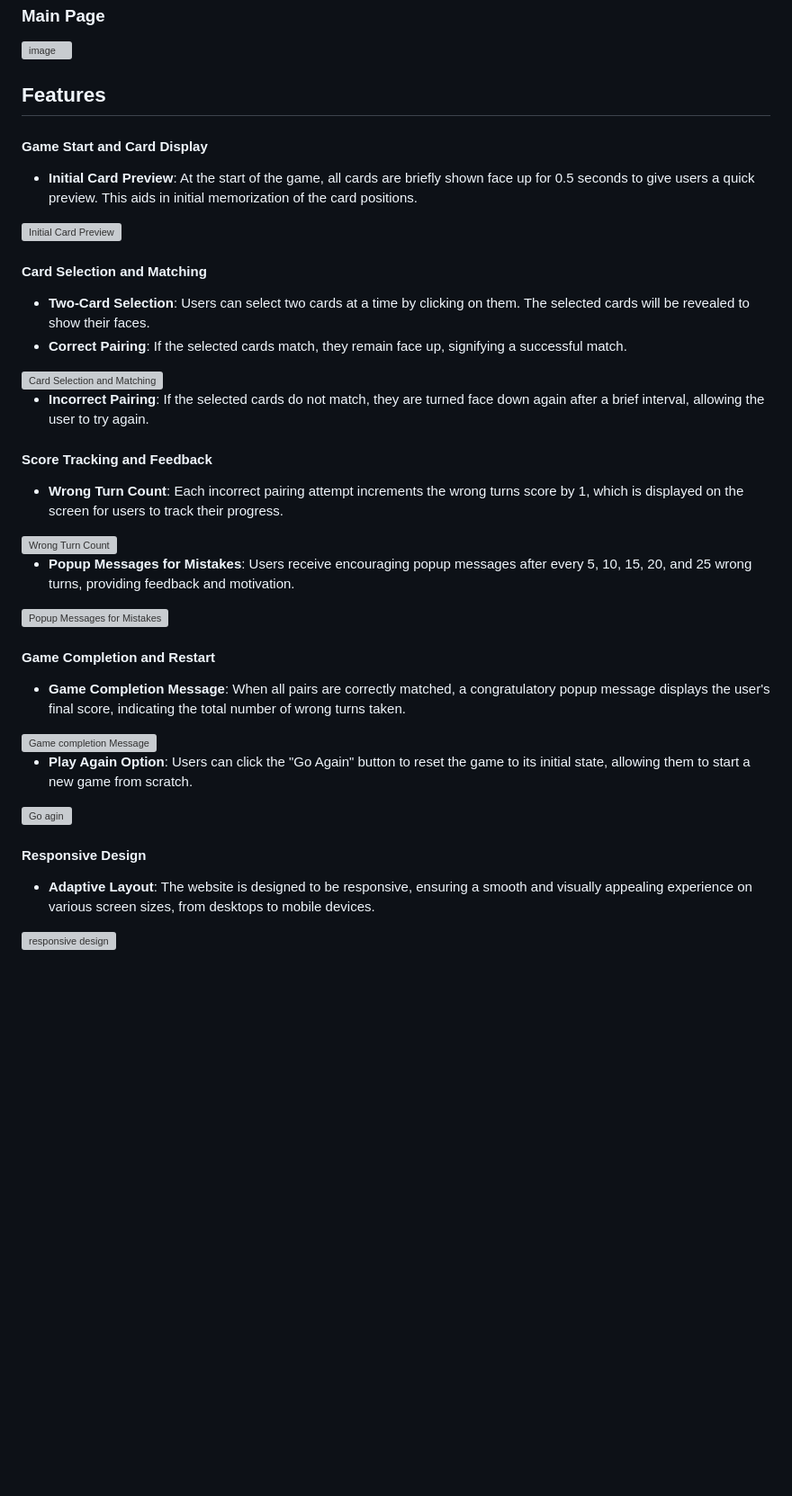
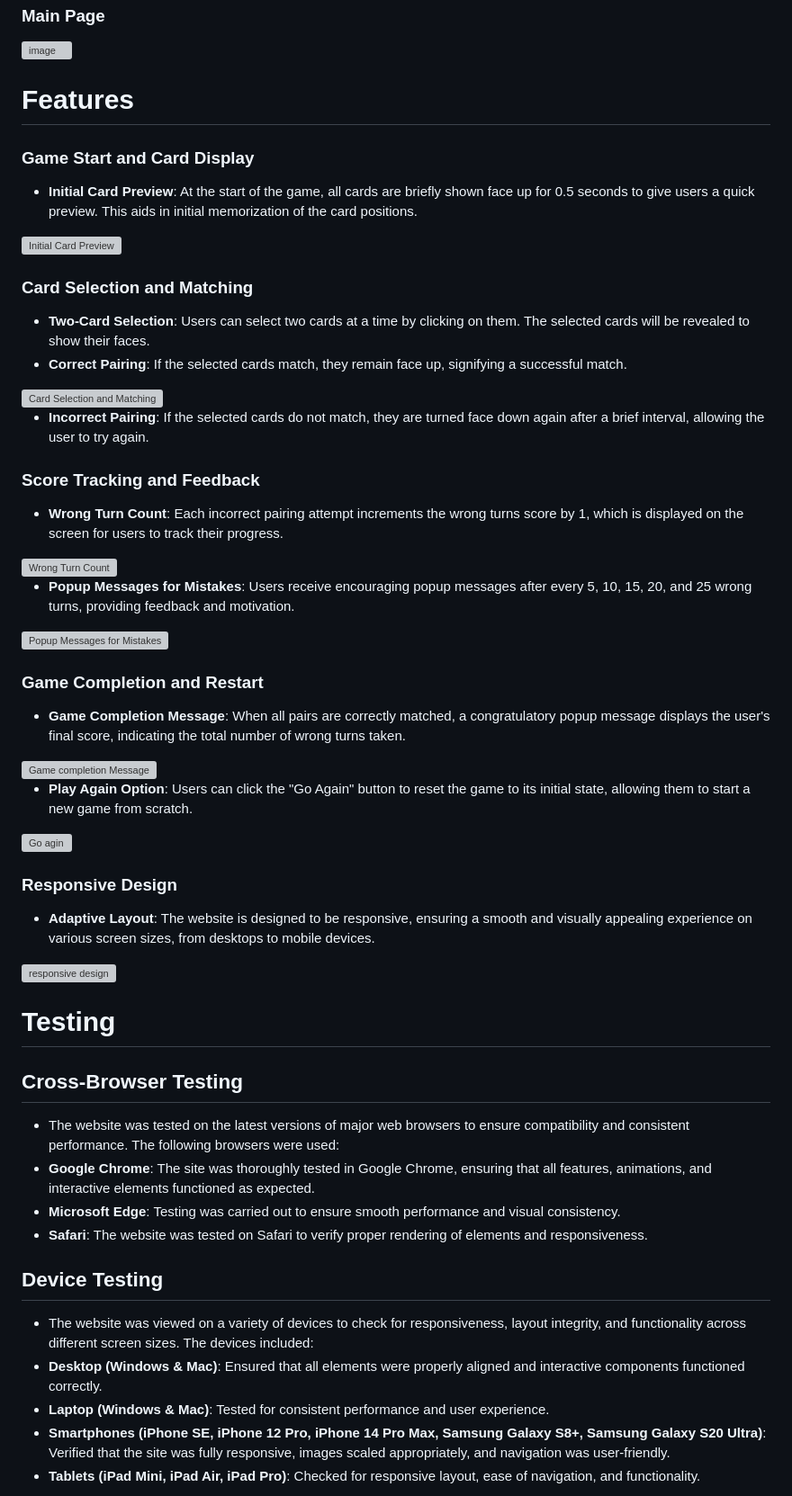
Before and after one commit to MariaMigrova/celebrity-match, a Markdown page: README.md, the part around one of its changes. Shown at 90% size. Drawn GitHub-style; blank space fills up the shorter version; grey boxes are pictures that could not be loaded.

Commit message:
Update README.md
Add testing into ReadMe file

```diff
--- a/README.md
+++ b/README.md
@@ -36,32 +36,48 @@ To view the website, simply click on the following link: [View the live project
 
 ![image](https://github.com/MariaMigrova/celebrity-match/assets/78366923/b8cae6d6-1330-4b59-8f40-a92b21b5617e)
 
-## Features
-#### **Game Start and Card Display**
+# Features
+### **Game Start and Card Display**
 - **Initial Card Preview**: At the start of the game, all cards are briefly shown face up for 0.5 seconds to give users a quick preview. This aids in initial memorization of the card positions.
 <img src="https://github.com/MariaMigrova/celebrity-match/assets/78366923/5e2993cb-ebf3-4825-9e16-61d98d60fd8c" alt="Initial Card Preview" style="margin-bottom: 20px;">
 
-#### **Card Selection and Matching**
+### **Card Selection and Matching**
 - **Two-Card Selection**: Users can select two cards at a time by clicking on them. The selected cards will be revealed to show their faces.
 - **Correct Pairing**: If the selected cards match, they remain face up, signifying a successful match.
 <img src="https://github.com/MariaMigrova/celebrity-match/assets/78366923/a5e0001a-8815-4f12-80b9-d4b836957c24" alt="Card Selection and Matching" style="margin-bottom: 20px;">
 
 - **Incorrect Pairing**: If the selected cards do not match, they are turned face down again after a brief interval, allowing the user to try again.
 
-#### **Score Tracking and Feedback**
+### **Score Tracking and Feedback**
 - **Wrong Turn Count**: Each incorrect pairing attempt increments the wrong turns score by 1, which is displayed on the screen for users to track their progress.
 <img src="https://github.com/MariaMigrova/celebrity-match/assets/78366923/65b2a231-fadf-4f80-80f0-af6b3b9d9047" alt="Wrong Turn Count" style="margin-bottom: 20px;">
 
 - **Popup Messages for Mistakes**: Users receive encouraging popup messages after every 5, 10, 15, 20, and 25 wrong turns, providing feedback and motivation.
 <img src="https://github.com/MariaMigrova/celebrity-match/assets/78366923/efcecfb9-3c15-4840-86f4-e02faa0de21a" alt="Popup Messages for Mistakes" style="margin-bottom: 20px;">
 
-#### **Game Completion and Restart**
+### **Game Completion and Restart**
 - **Game Completion Message**: When all pairs are correctly matched, a congratulatory popup message displays the user's final score, indicating the total number of wrong turns taken.
 <img src="https://github.com/MariaMigrova/celebrity-match/assets/78366923/8af40164-c3a1-4823-8507-18b79513f089" alt="Game completion Message" style="margin-bottom: 20px;">
 
 - **Play Again Option**: Users can click the "Go Again" button to reset the game to its initial state, allowing them to start a new game from scratch.
 <img src="https://github.com/MariaMigrova/celebrity-match/assets/78366923/55d7745b-6f79-414f-9656-3bb6433c7a21" alt="Go agin" style="margin-bottom: 20px;">
 
-#### **Responsive Design**
+### **Responsive Design**
 - **Adaptive Layout**: The website is designed to be responsive, ensuring a smooth and visually appealing experience on various screen sizes, from desktops to mobile devices.
 <img src="https://github.com/MariaMigrova/celebrity-match/assets/78366923/8f27fd26-e629-490e-8943-d4c2303ad798" alt="responsive design" style="margin-bottom: 20px;">
+
+# Testing
+
+## Cross-Browser Testing
+- The website was tested on the latest versions of major web browsers to ensure compatibility and consistent performance. The following browsers were used:
+- **Google Chrome**: The site was thoroughly tested in Google Chrome, ensuring that all features, animations, and interactive elements functioned as expected.
+- **Microsoft Edge**: Testing was carried out to ensure smooth performance and visual consistency.
+- **Safari**: The website was tested on Safari to verify proper rendering of elements and responsiveness.
+
+## Device Testing
+- The website was viewed on a variety of devices to check for responsiveness, layout integrity, and functionality across different screen sizes. The devices included:
+- **Desktop (Windows & Mac)**: Ensured that all elements were properly aligned and interactive components functioned correctly.
+- **Laptop (Windows & Mac)**: Tested for consistent performance and user experience.
+- **Smartphones (iPhone SE, iPhone 12 Pro, iPhone 14 Pro Max, Samsung Galaxy S8+, Samsung Galaxy S20 Ultra)**: Verified that the site was fully responsive, images scaled appropriately, and navigation was user-friendly.
+- **Tablets (iPad Mini, iPad Air, iPad Pro)**: Checked for responsive layout, ease of navigation, and functionality.
+
```
Also changed, not shown: other parts of README.md (+22 -0 lines).
